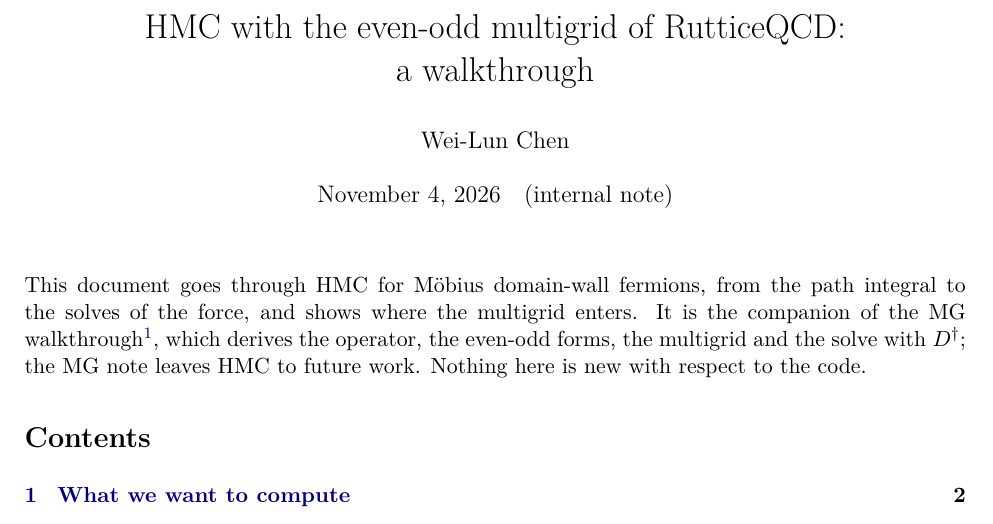
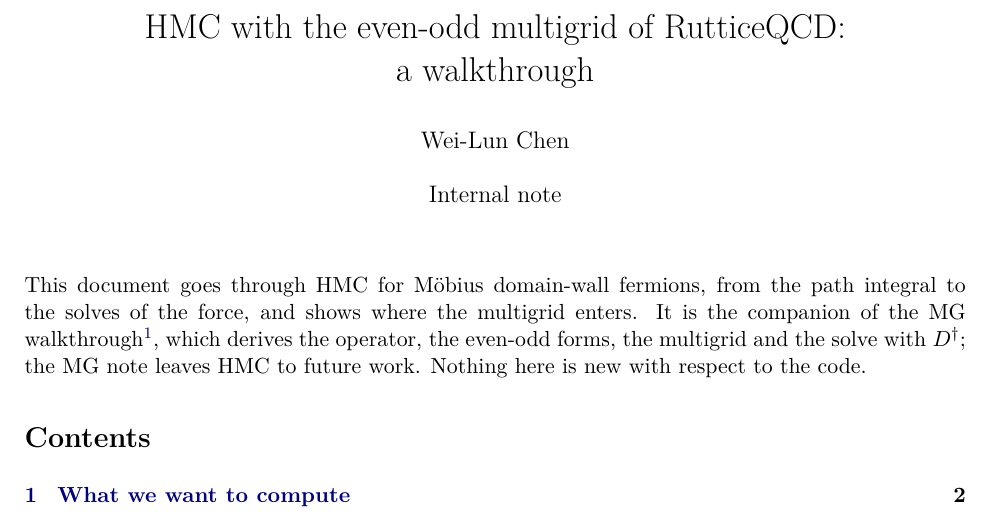
Before and after one commit to atsanroger/RutticeQCD, a LaTeX document (docs/mg_background/MG_HMC_WALKTHROUGH.tex): part of page 1 of 8, cut so that both start at the same text. Compiled offline with pdfLaTeX.

Commit message:
Walkthroughs: no date

```diff
--- a/docs/mg_background/MG_HMC_WALKTHROUGH.tex
+++ b/docs/mg_background/MG_HMC_WALKTHROUGH.tex
@@ -37,7 +37,7 @@
 \title{HMC with the even-odd multigrid of RutticeQCD:\\
 a walkthrough}
 \author{Wei-Lun Chen}
-\date{\today\quad(internal note)}
+\date{Internal note}
 
 \begin{document}
 \maketitle
```
Also changed, not shown: docs/mg_background/MG_WALKTHROUGH.tex (+1 -1 lines), docs/mg_background/MG_HMC_WALKTHROUGH.pdf, docs/mg_background/MG_WALKTHROUGH.pdf.
